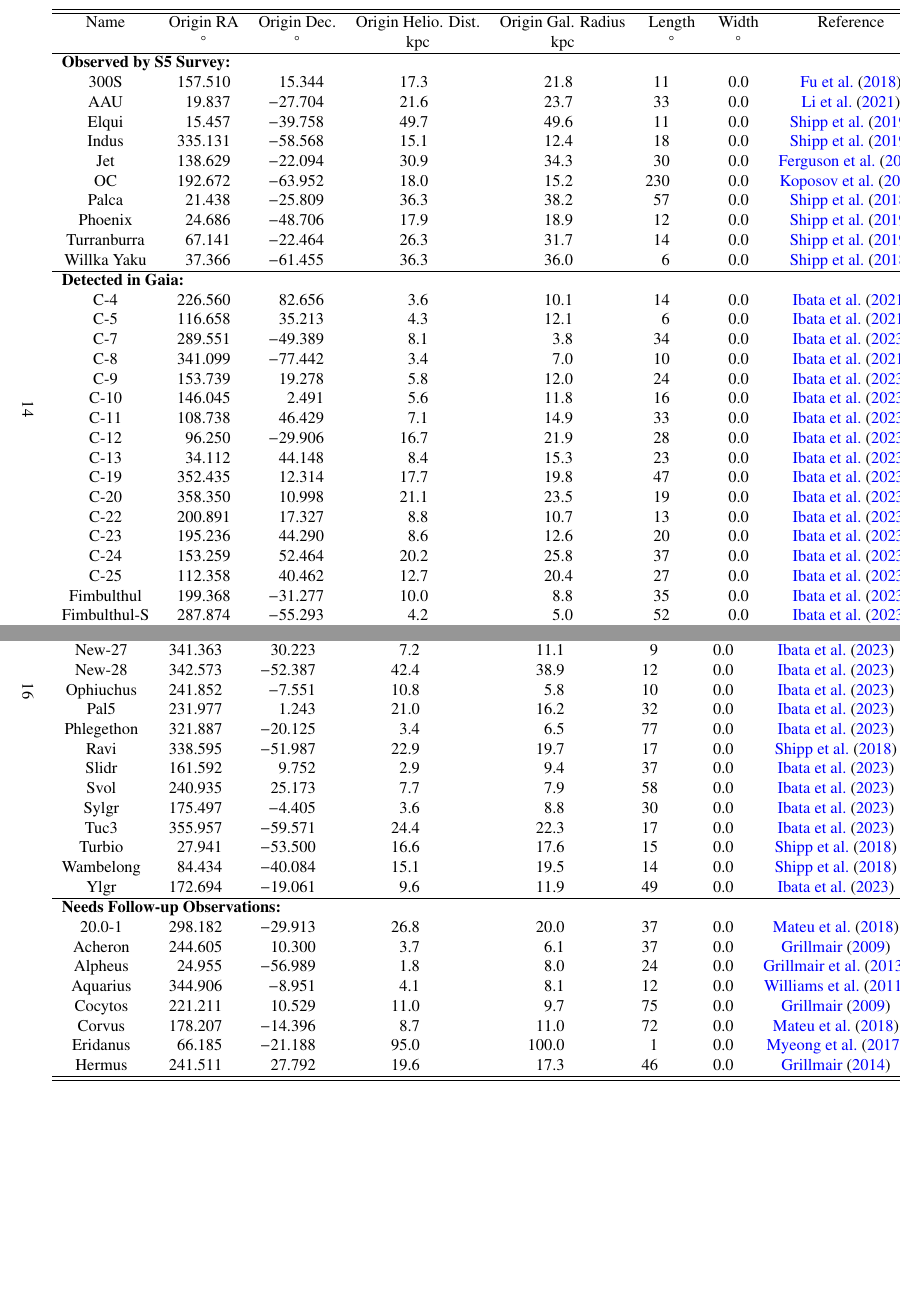
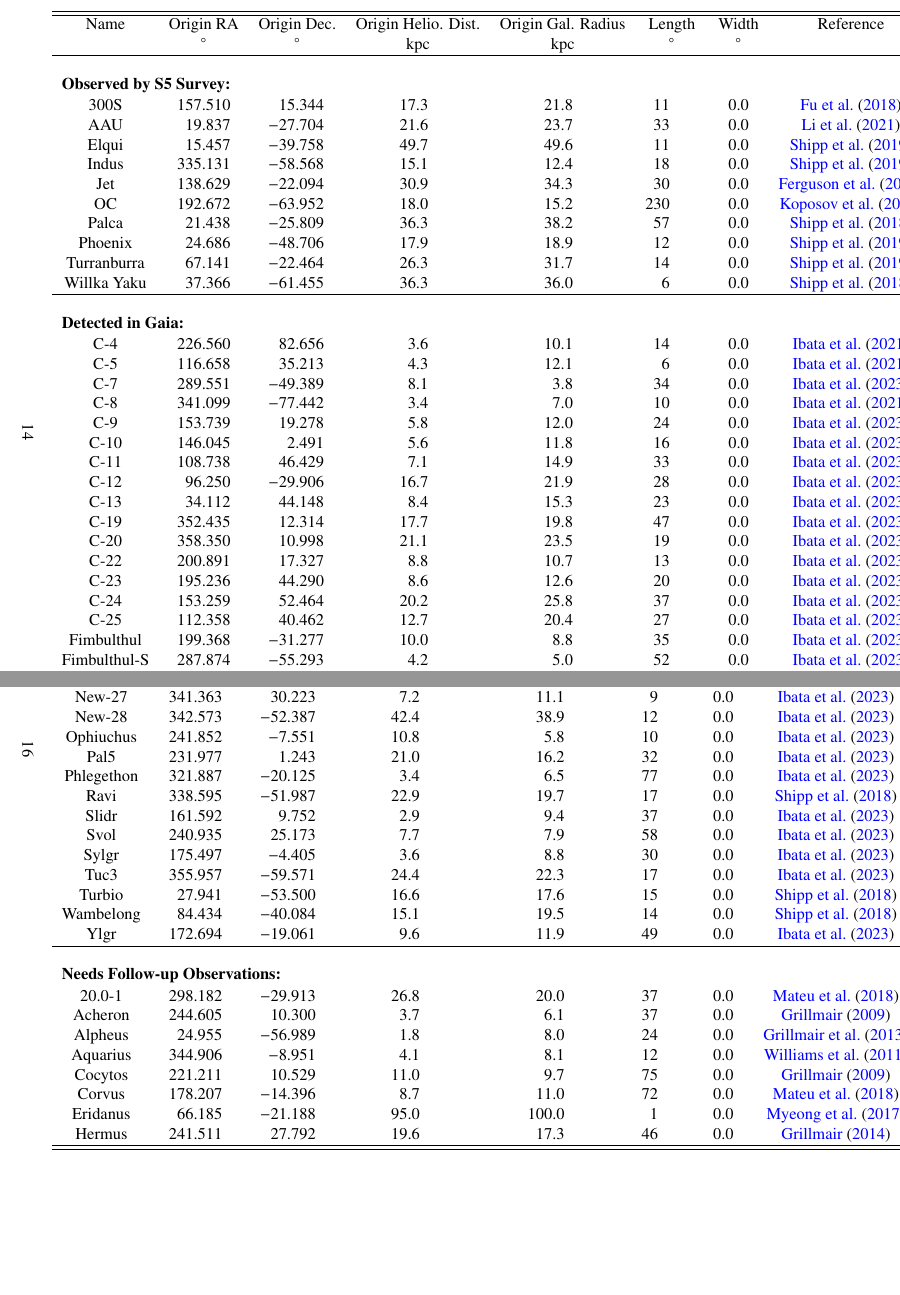
Before and after one commit to abonaca/streams_overview, a LaTeX paper (tex/streams-overview.tex, which reads tex/figures/stream-summary-table-1.tex, tex/figures/stream-summary-table-3.tex): two parts of pages 14 and 16 of 25, joined at a grey line, cut so that both start at the same text, the shorter picture padded with empty space. Compiled offline with pdfLaTeX.

Commit message:
table tweaking

```diff
--- a/tex/figures/stream-summary-table-1.tex
+++ b/tex/figures/stream-summary-table-1.tex
@@ -3,8 +3,8 @@
 \hline \hline
 {Name} & {Origin RA} & {Origin Dec.} & {Origin Helio. Dist.} & {Origin Gal. Radius} & {Length} & {Width} & {Reference} & {Stellar Mass} & {Stellar Mass Ref.}\\
  & \unit{\degree} & \unit{\degree} & \unit{\kilo\parsec} & \unit{\kilo\parsec} & \unit{\degree} & \unit{\degree} &  & \unit{\Msun} & \\
-\hline
-\multicolumn{10}{l}{\bf Observed by S5 Survey:}\\
+\hline\\
+\multicolumn{10}{l}{\bf Observed by S5 Survey:}\\[1pt]
 300S & 157.510 & 15.344 & 17.3 & 21.8 & 11 & 0.0 & \citet{fu:2018} & $5 \times 10^{4}$ & \citet{usman:2024} \\
 AAU & 19.837 & -27.704 & 21.6 & 23.7 & 33 & 0.0 & \citet{li:2021} & $3 \times 10^{5}$ & \citet{shipp:2018} \\
 Elqui & 15.457 & -39.758 & 49.7 & 49.6 & 11 & 0.0 & \citet{shipp:2019} & $3 \times 10^{6}$ & \citet{shipp:2018} \\
@@ -15,8 +15,8 @@ Palca & 21.438 & -25.809 & 36.3 & 38.2 & 57 & 0.0 & \citet{shipp:2018} & $1 \tim
 Phoenix & 24.686 & -48.706 & 17.9 & 18.9 & 12 & 0.0 & \citet{shipp:2019} & $3 \times 10^{4}$ & \citet{shipp:2018} \\
 Turranburra & 67.141 & -22.464 & 26.3 & 31.7 & 14 & 0.0 & \citet{shipp:2019} & $2 \times 10^{6}$ & \citet{shipp:2018} \\
 Willka Yaku & 37.366 & -61.455 & 36.3 & 36.0 & 6 & 0.0 & \citet{shipp:2018} & $1 \times 10^{5}$ & \citet{shipp:2018} \\
-\hline
-\multicolumn{10}{l}{\bf Detected in Gaia:}\\
+\hline \\
+\multicolumn{10}{l}{\bf Detected in Gaia:}\\[1pt]
 C-4 & 226.560 & 82.656 & 3.6 & 10.1 & 14 & 0.0 & \citet{ibata:2021} & &  \\
 C-5 & 116.658 & 35.213 & 4.3 & 12.1 & 6 & 0.0 & \citet{ibata:2021} & &  \\
 C-7 & 289.551 & -49.389 & 8.1 & 3.8 & 34 & 0.0 & \citet{ibata:2023} & $7 \times 10^{3}$ & B\&PW (2024) \\
--- a/tex/figures/stream-summary-table-3.tex
+++ b/tex/figures/stream-summary-table-3.tex
@@ -32,8 +32,8 @@ Tuc3 & 355.957 & -59.571 & 24.4 & 22.3 & 17 & 0.0 & \citet{ibata:2023} & $8 \tim
 Turbio & 27.941 & -53.500 & 16.6 & 17.6 & 15 & 0.0 & \citet{shipp:2018} & $4 \times 10^{3}$ & \citet{shipp:2018} \\
 Wambelong & 84.434 & -40.084 & 15.1 & 19.5 & 14 & 0.0 & \citet{shipp:2018} & $2 \times 10^{3}$ & \citet{shipp:2018} \\
 Ylgr & 172.694 & -19.061 & 9.6 & 11.9 & 49 & 0.0 & \citet{ibata:2023} & $9 \times 10^{3}$ & B\&PW (2024) \\
-\hline
-\multicolumn{10}{l}{\bf Needs Follow-up Observations:}\\
+\hline \\
+\multicolumn{10}{l}{\bf Needs Follow-up Observations:}\\[1pt]
 20.0-1 & 298.182 & -29.913 & 26.8 & 20.0 & 37 & 0.0 & \citet{mateu:2018} & $1 \times 10^{5}$ & \citet{mateu:2018} \\
 Acheron & 244.605 & 10.300 & 3.7 & 6.1 & 37 & 0.0 & \citet{grillmair:2009} & &  \\
 Alpheus & 24.955 & -56.989 & 1.8 & 8.0 & 24 & 0.0 & \citet{grillmair:2013} & &  \\
```
Also changed, not shown: 1 other file.
